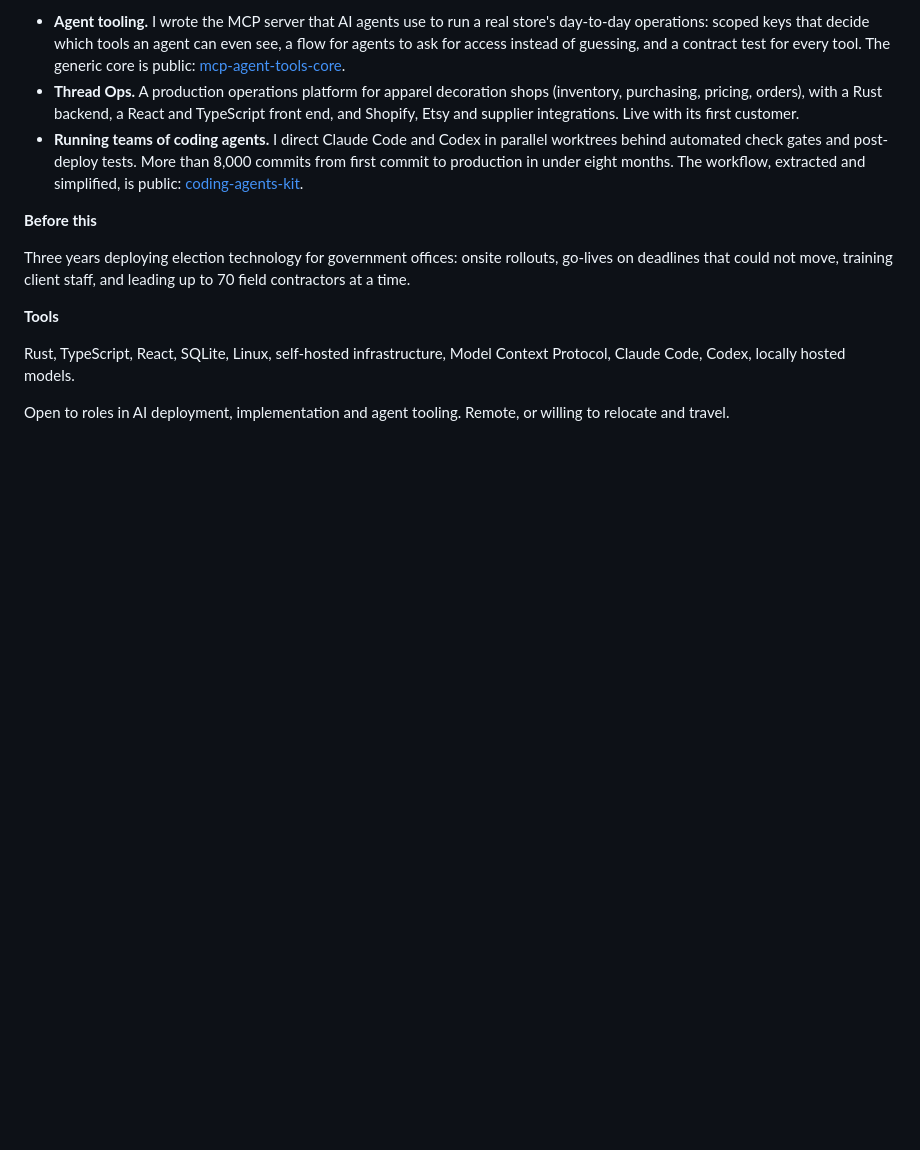
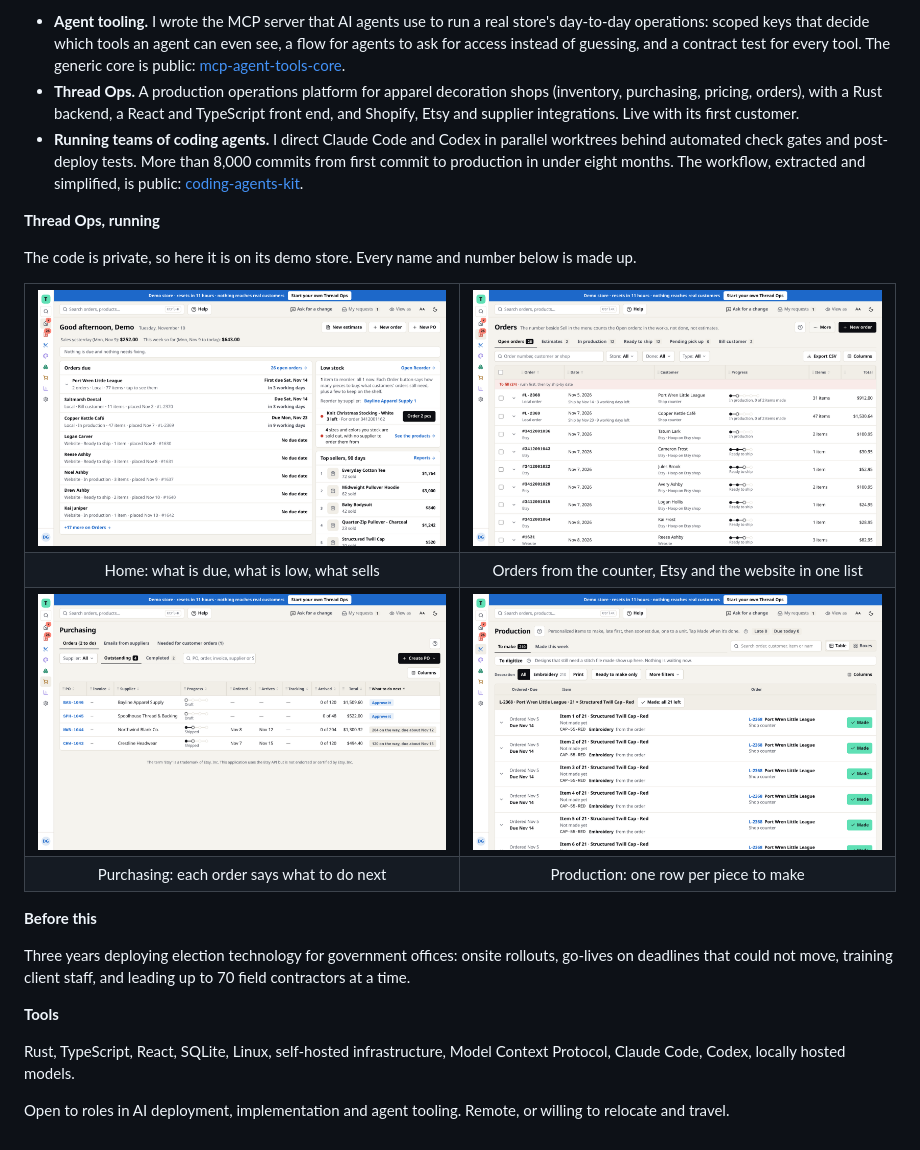
Before and after one commit to Sotired001/Sotired001, a Markdown page: README.md, the part around the change. Drawn GitHub-style; pictures changed too: assets/thread-ops-home.png (added), assets/thread-ops-orders.png (added), assets/thread-ops-production.png (added); blank space fills up the shorter version.

Commit message:
Show Thread Ops running on its demo store

```diff
--- a/README.md
+++ b/README.md
@@ -8,6 +8,29 @@ I build systems that let AI agents do real work safely, and I get people using t
 - **Thread Ops.** A production operations platform for apparel decoration shops (inventory, purchasing, pricing, orders), with a Rust backend, a React and TypeScript front end, and Shopify, Etsy and supplier integrations. Live with its first customer.
 - **Running teams of coding agents.** I direct Claude Code and Codex in parallel worktrees behind automated check gates and post-deploy tests. More than 8,000 commits from first commit to production in under eight months. The workflow, extracted and simplified, is public: [coding-agents-kit](https://github.com/Sotired001/coding-agents-kit).
 
+**Thread Ops, running**
+
+The code is private, so here it is on its demo store. Every name and number below is made up.
+
+<table>
+  <tr>
+    <td><img src="https://raw.githubusercontent.com/Sotired001/Sotired001/main/assets/thread-ops-home.png" alt="Thread Ops home page: sales, orders due, low stock and top sellers"></td>
+    <td><img src="https://raw.githubusercontent.com/Sotired001/Sotired001/main/assets/thread-ops-orders.png" alt="Thread Ops orders list with local, Etsy and website orders by stage"></td>
+  </tr>
+  <tr>
+    <td align="center">Home: what is due, what is low, what sells</td>
+    <td align="center">Orders from the counter, Etsy and the website in one list</td>
+  </tr>
+  <tr>
+    <td><img src="https://raw.githubusercontent.com/Sotired001/Sotired001/main/assets/thread-ops-purchasing.png" alt="Thread Ops purchasing page with purchase orders and what to do next for each"></td>
+    <td><img src="https://raw.githubusercontent.com/Sotired001/Sotired001/main/assets/thread-ops-production.png" alt="Thread Ops production queue with one row per item to embroider"></td>
+  </tr>
+  <tr>
+    <td align="center">Purchasing: each order says what to do next</td>
+    <td align="center">Production: one row per piece to make</td>
+  </tr>
+</table>
+
 **Before this**
 
 Three years deploying election technology for government offices: onsite rollouts, go-lives on deadlines that could not move, training client staff, and leading up to 70 field contractors at a time.
```
